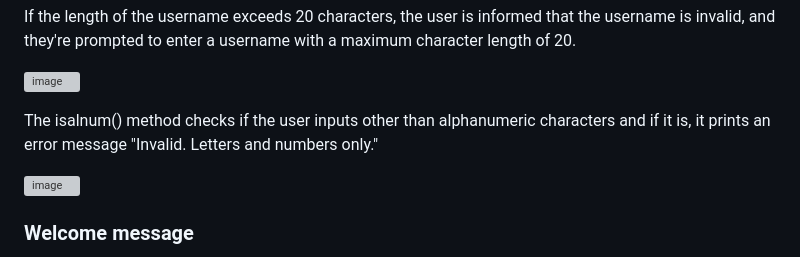
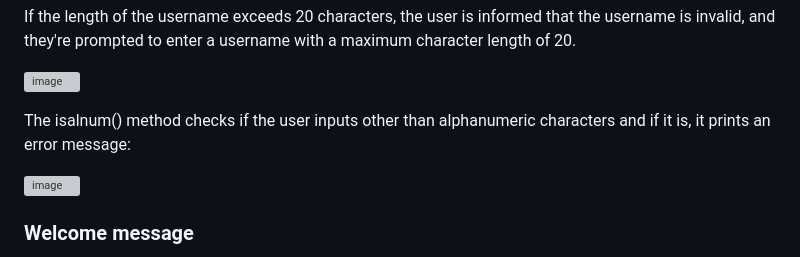
Before and after one commit to 010001000100000101000001/human-anatomy-quiz, a Markdown page: README.md, the part around the change. GitHub-like rendering; grey boxes are pictures that could not be loaded.

```diff
--- a/README.md
+++ b/README.md
@@ -37,7 +37,7 @@ If the length of the username exceeds 20 characters, the user is informed that t
 ![image](https://github.com/010001000100000101000001/human-anatomy-quiz/assets/147556282/c022cbfd-1140-402c-af4a-975fac11d397)
 
 
-The isalnum() method checks if the user inputs other than alphanumeric characters and if it is, it prints an error message "Invalid. Letters and numbers only."
+The isalnum() method checks if the user inputs other than alphanumeric characters and if it is, it prints an error message:
 
 
 ![image](https://github.com/010001000100000101000001/human-anatomy-quiz/assets/147556282/c5122094-aec2-4f65-b894-689de996bde7)
```
